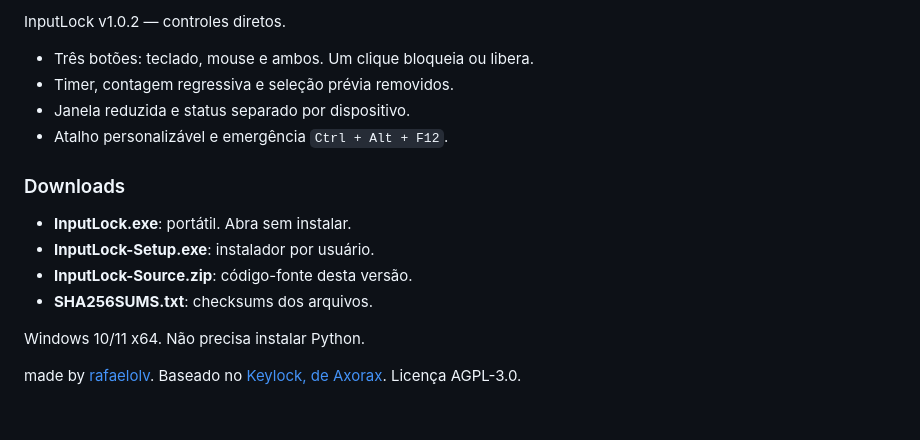
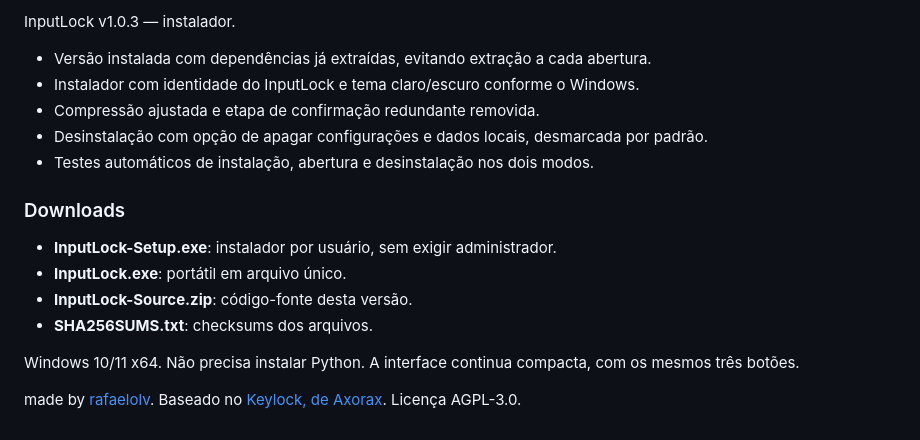
Before and after one commit to rafelolv/InputLock, a Markdown page: RELEASE_NOTES.md, the part around the change. Rendered like a GitHub page.

```diff
--- a/RELEASE_NOTES.md
+++ b/RELEASE_NOTES.md
@@ -1,17 +1,18 @@
-InputLock v1.0.2 — controles diretos.
+InputLock v1.0.3 — instalador.
 
-- Três botões: teclado, mouse e ambos. Um clique bloqueia ou libera.
-- Timer, contagem regressiva e seleção prévia removidos.
-- Janela reduzida e status separado por dispositivo.
-- Atalho personalizável e emergência `Ctrl + Alt + F12`.
+- Versão instalada com dependências já extraídas, evitando extração a cada abertura.
+- Instalador com identidade do InputLock e tema claro/escuro conforme o Windows.
+- Compressão ajustada e etapa de confirmação redundante removida.
+- Desinstalação com opção de apagar configurações e dados locais, desmarcada por padrão.
+- Testes automáticos de instalação, abertura e desinstalação nos dois modos.
 
 ### Downloads
 
-- **InputLock.exe**: portátil. Abra sem instalar.
-- **InputLock-Setup.exe**: instalador por usuário.
+- **InputLock-Setup.exe**: instalador por usuário, sem exigir administrador.
+- **InputLock.exe**: portátil em arquivo único.
 - **InputLock-Source.zip**: código-fonte desta versão.
 - **SHA256SUMS.txt**: checksums dos arquivos.
 
-Windows 10/11 x64. Não precisa instalar Python.
+Windows 10/11 x64. Não precisa instalar Python. A interface continua compacta, com os mesmos três botões.
 
 made by [rafaelolv](https://github.com/rafelolv). Baseado no [Keylock, de Axorax](https://github.com/Axorax/keylock). Licença AGPL-3.0.
```
Also changed, not shown: README.md (+9 -5 lines), assets/installer-header.png (added), assets/installer-sidebar.png (added), 7 other files.
